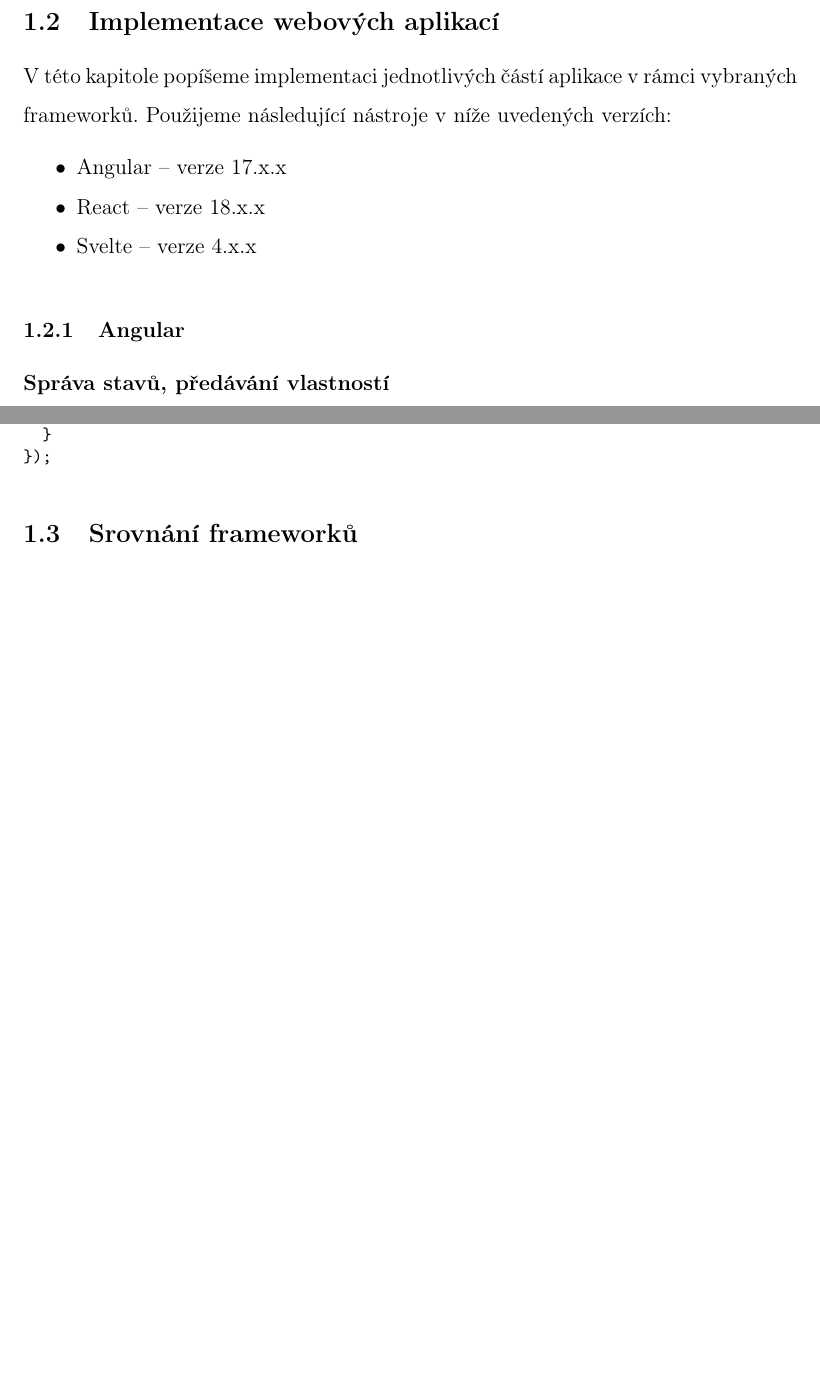
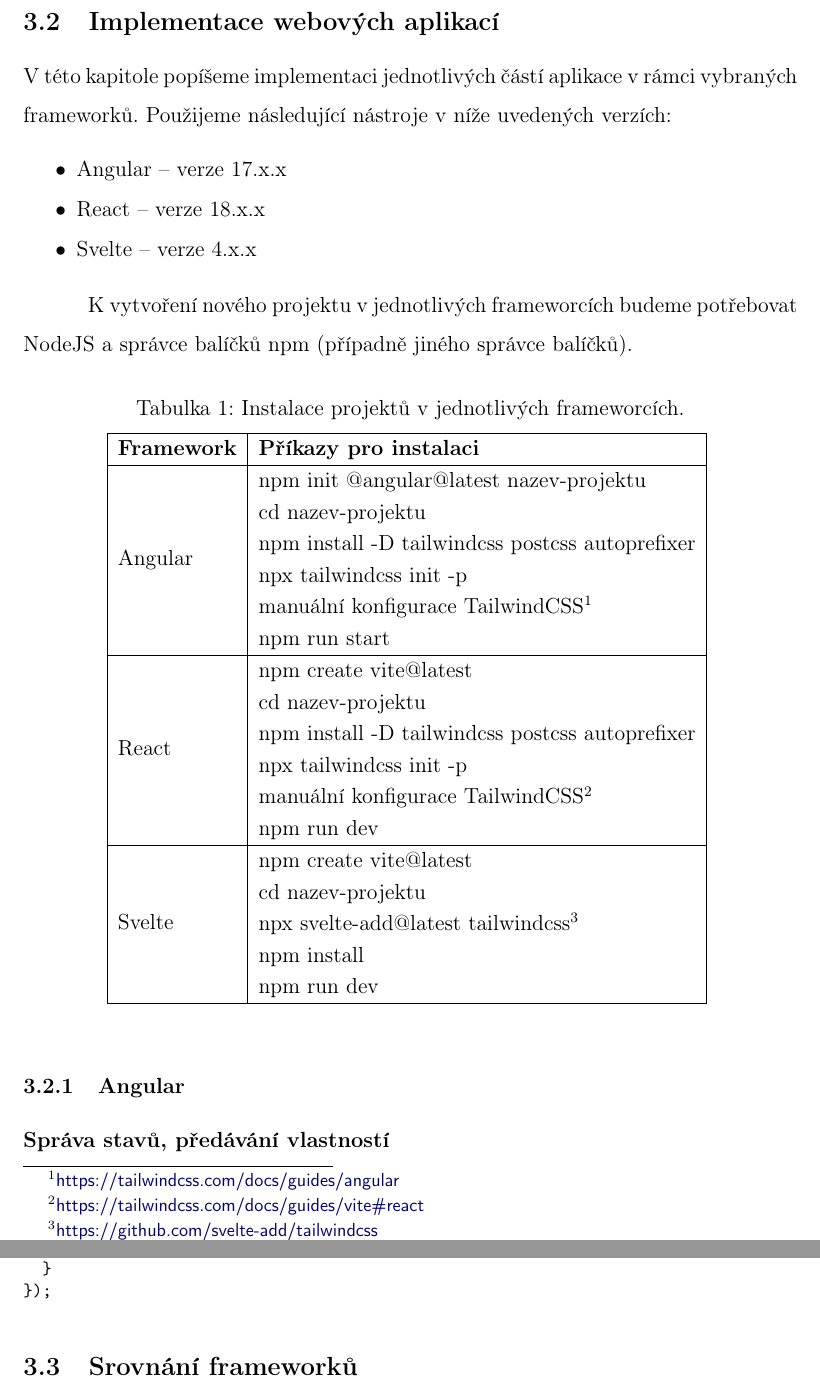
Before and after one commit to lukyncze/bachelor-thesis, a LaTeX thesis (thesis/sablona_ukazka.tex, which reads thesis/testovani_frameworku.tex): two parts of pages 11 and 59 of 62 before the commit and two parts of pages 36 and 84 of 97 after it, joined at a grey line, cut so that both start at the same text, the shorter picture padded with empty space. Compiled offline with pdfLaTeX.

Commit message:
thesis: add installation table with footnotes

```diff
--- a/thesis/sablona_ukazka.tex
+++ b/thesis/sablona_ukazka.tex
@@ -50,7 +50,7 @@
 %******************************************************************************
 %\includeonly{kapitola01_nazev}      % nebo vice kapitol podle vyberu:
 %\includeonly{uvodni_kapitola,kapitola01_nazev}
-\includeonly{testovani_frameworku} % pouze 1 kapitola
+% \includeonly{testovani_frameworku} % pouze 1 kapitola
 
 
 \autor{Lukáš Sukeník}
@@ -78,7 +78,7 @@
 
 % pouze pro potřeby demonstračního dokumentu, jinak dovnitř tohoto makra doplňte vlastní podklad zadání práce a případně upravte rozměr:
 \renewcommand{\kopiepodkladu}{
-  \includepdf[pages={1-2},scale=0.7]{zadani_BP_lukas_sukenik.pdf}
+  \includepdf[pages={1-2}]{zadani_BP_lukas_sukenik.pdf}
 }
 
 % původní obsah vlastního zadání práce...
--- a/thesis/testovani_frameworku.tex
+++ b/thesis/testovani_frameworku.tex
@@ -86,24 +86,27 @@
 	\item Svelte -- verze 4.x.x
 \end{citemize}
 
-% \subsubsection{Instalace projektů}
+K vytvoření nového projektu v jednotlivých frameworcích budeme potřebovat NodeJS a správce balíčků npm (případně jiného správce balíčků).
 
-% K vytvoření nového projektu v jednotlivých frameworcích budeme potřebovat NodeJS a npm (případně jiného správce balíčků).
+\begin{table}[htb]
+	\centering
+	\caption{Instalace projektů v jednotlivých frameworcích.}
+	\medskip
+	\radkovani[1.2]
+		\begin{tabular}{|l|l|}
+		\hline
+		\textbf{Framework} & \textbf{Příkazy pro instalaci} \\ \hline
+		Angular   & \begin{tabular}[c]{@{}l@{}}npm init @angular@latest nazev-projektu\\ cd nazev-projektu\\ npm install -D tailwindcss postcss autoprefixer\\ npx tailwindcss init -p\\ manuální konfigurace TailwindCSS\footnotemark[1]\\ npm run start\end{tabular} \\ \hline
+		React     & \begin{tabular}[c]{@{}l@{}}npm create vite@latest\\ cd nazev-projektu\\ npm install -D tailwindcss postcss autoprefixer\\ npx tailwindcss init -p\\ manuální konfigurace TailwindCSS\footnotemark[2]\\ npm run dev\end{tabular}       \\ \hline
+		Svelte    & \begin{tabular}[c]{@{}l@{}}npm create vite@latest\\ cd nazev-projektu\\ npx svelte-add@latest tailwindcss\footnotemark[3]\\ npm install\\ npm run dev\end{tabular}                                                                                 \\ \hline
+		\end{tabular}
+	\label{tab:test}
+\end{table}
 
-% \begin{table}[htb]
-% 	\centering
-% 	\caption{Instalace projektů v jednotlivých frameworcích.}
-% 	\medskip
-% 	\radkovani[1.2]
-% 		\begin{tabular}{|l|l|}
-% 		\hline
-% 		\textbf{Framework} & \textbf{Příkazy pro instalaci}                                                                                                                                                                                                                                                               \\ \hline
-% 		Angular   & \begin{tabular}[c]{@{}l@{}}npm init @angular@latest nazev-projektu\\ cd nazev-projektu\\ npm install -D tailwindcss postcss autoprefixer\\ npx tailwindcss init -p\\ manuální konfigurace TailwindCSS (\iadresa{https://tailwindcss.com/docs/guides/angular})\\ npm run start\end{tabular} \\ \hline
-% 		React     & \begin{tabular}[c]{@{}l@{}}npm create vite@latest\\ cd nazev-projektu\\ npm install -D tailwindcss postcss autoprefixer\\ npx tailwindcss init -p\\ manuální konfigurace TailwindCSS (\iadresa{https://tailwindcss.com/docs/guides/vite\#react})\\ npm run dev\end{tabular}                \\ \hline
-% 		Svelte    & \begin{tabular}[c]{@{}l@{}}npm create vite@latest\\ cd nazev-projektu\\ npx svelte-add@latest tailwindcss (\iadresa{https://github.com/svelte-add/tailwindcss})\\ npm install\\ npm run dev\end{tabular}                                                                                   \\ \hline
-% 		\end{tabular}
-% 	\label{tab:test}
-% \end{table}
+% TODO - citovat
+\footnotetext[1]{\iadresa{https://tailwindcss.com/docs/guides/angular}}
+\footnotetext[2]{\iadresa{https://tailwindcss.com/docs/guides/vite\#react}}
+\footnotetext[3]{\iadresa{https://github.com/svelte-add/tailwindcss}}
 
 \input{testovani_angular}
 \input{testovani_react}
```
Also changed, not shown: thesis/sablona_ukazka.pdf, 16 other files.
